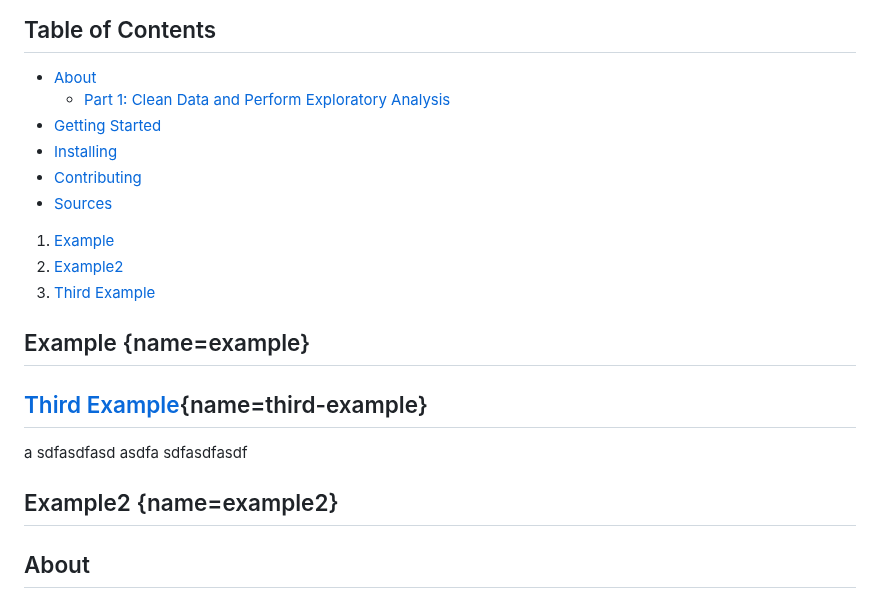
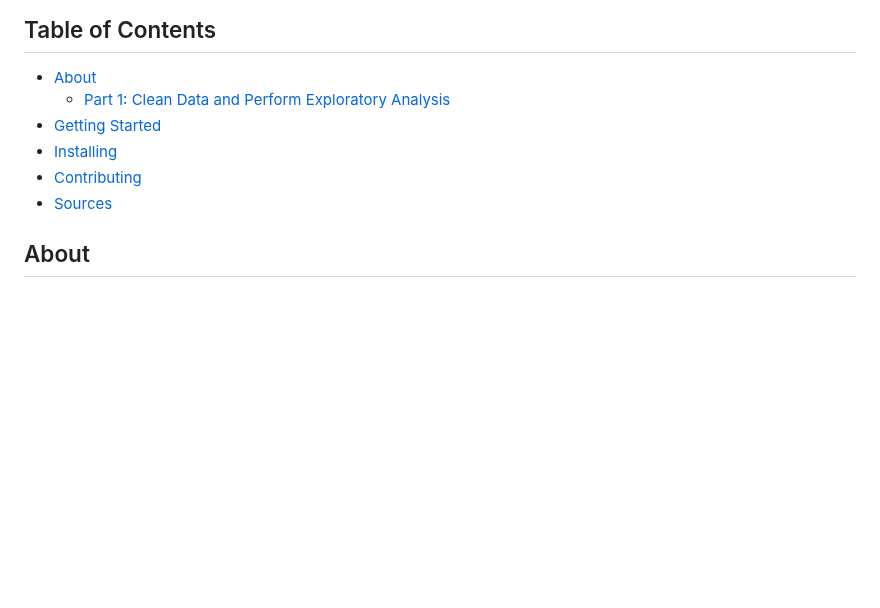
Before and after one commit to EricTran99/group-project-3, a Markdown page: README.md, the part around one of its changes. Rendered like a GitHub page; blank space fills up the shorter version.

```diff
--- a/README.md
+++ b/README.md
@@ -71,20 +71,6 @@ In this scenario, our team has built an interactive web application, displaying
 - [Contributing](#contributing)
 - [Sources](#sources)
 
-1. [Example](#example)
-2. [Example2](#example2)
-3. [Third Example](#third-example)
-
-## Example [](#){name=example}
-
-## [Third Example](#){name=third-example}
-
-a
-sdfasdfasd
-asdfa
-sdfasdfasdf
-
-## Example2 [](#){name=example2}
 
 ## About
 ### Part 1: Clean Data and Perform Exploratory Analysis
```
Also changed, not shown: other parts of README.md (+1 -1 lines).
